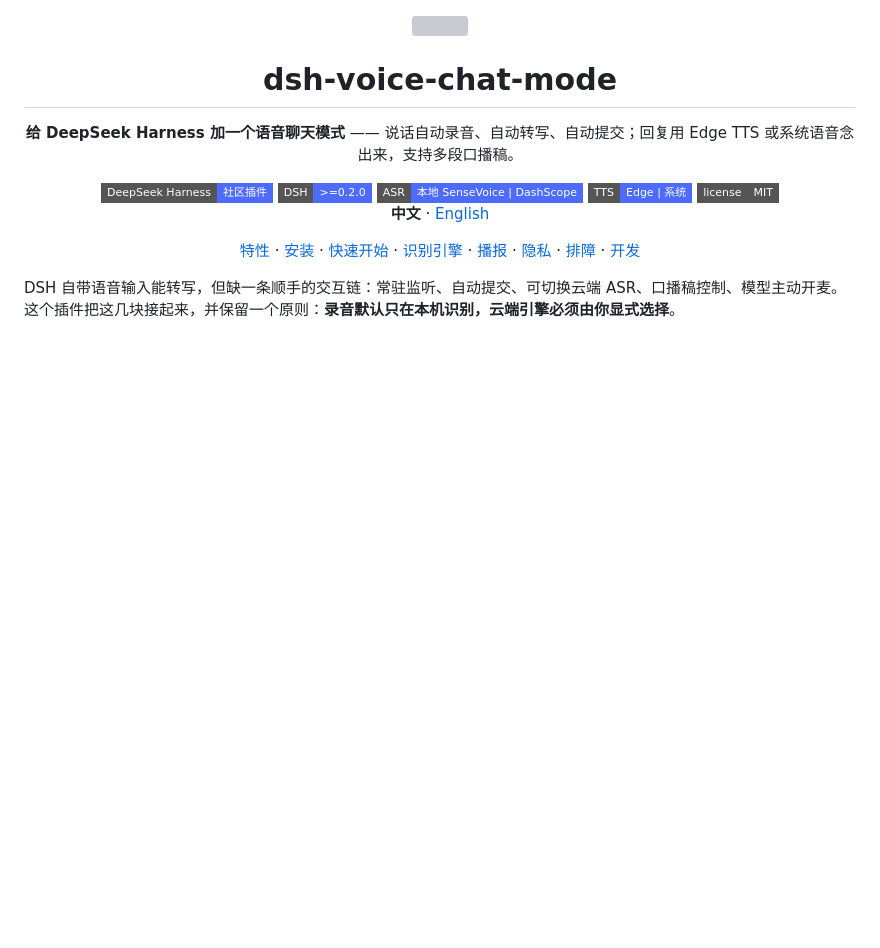
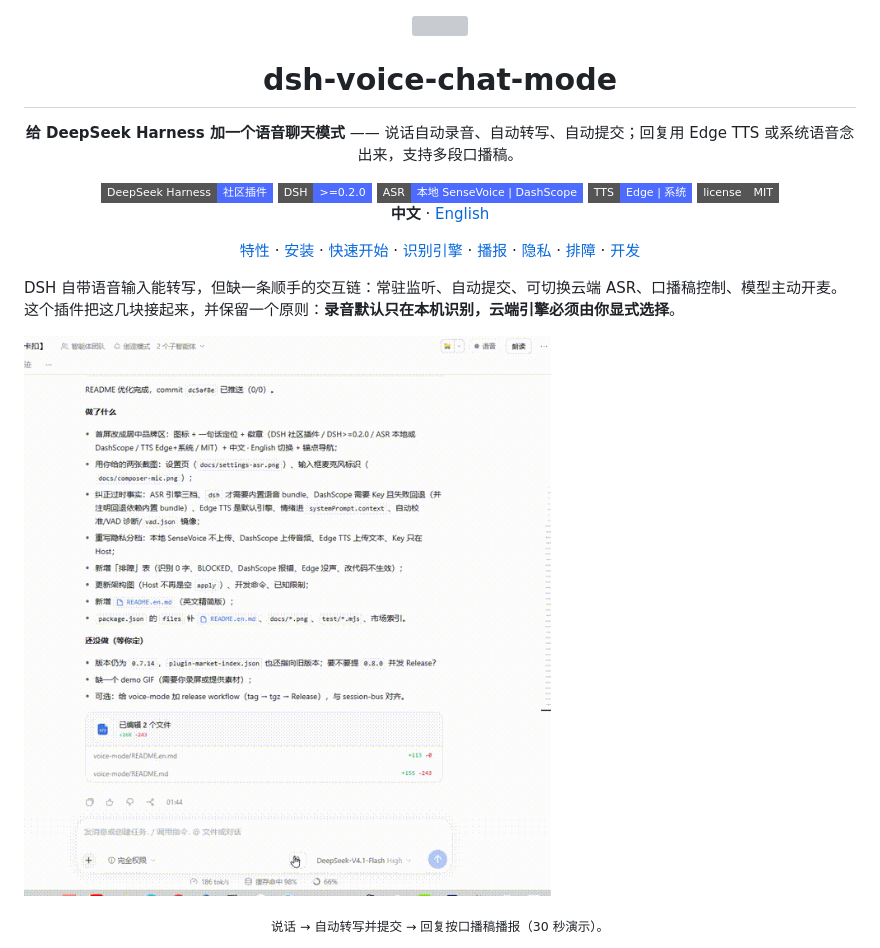
Before and after one commit to BeepFlyer/dsh-voice-chat-mode, a Markdown page: README.md, the part around the change. Rendered like a GitHub page; pictures changed too: docs/demo.gif (added); badges without logos; blank space fills up the shorter version; grey boxes are pictures that could not be loaded.

Commit message:
docs: add 30s voice-mode demo GIF

```diff
--- a/README.md
+++ b/README.md
@@ -19,6 +19,9 @@
 </div>
 
 DSH 自带语音输入能转写，但缺一条顺手的交互链：常驻监听、自动提交、可切换云端 ASR、口播稿控制、模型主动开麦。这个插件把这几块接起来，并保留一个原则：**录音默认只在本机识别，云端引擎必须由你显式选择**。
+
+![语音对话演示](docs/demo.gif)
+<p align="center"><sub>说话 → 自动转写并提交 → 回复按口播稿播报（30 秒演示）。</sub></p>
 
 ![设置页](docs/settings-asr.png)
 <p align="center"><sub>设置页：识别引擎（本地 / DashScope / off）、触发参数、退出与后台策略。</sub></p>
```
Also changed, not shown: README.en.md (+2 -0 lines), 1 other file.
